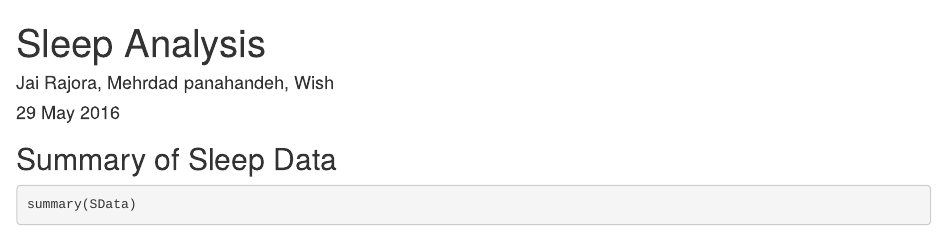
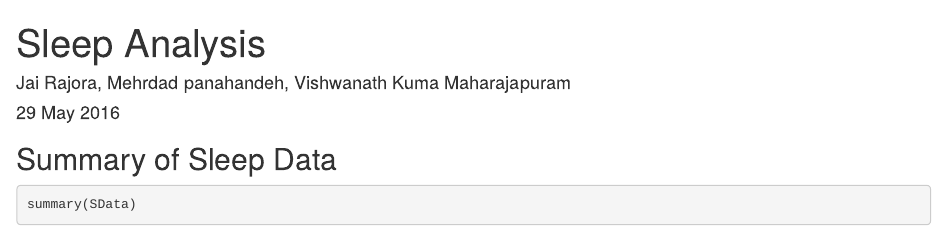
Before and after one commit to MPanahandeh/ANL500FinalProject, an R Markdown document (Project500_RMD.Rmd): the page in a window 1100 px wide, from its top. Rendered offline with R 4.5, knitr and Pandoc, with nearby package versions; some code elsewhere in the file could not run offline.

Commit message:
Changed Vish full name

```diff
--- a/Project500_RMD.Rmd
+++ b/Project500_RMD.Rmd
@@ -1,6 +1,6 @@
 ---
 title: "Sleep Analysis"
-author: "Jai Rajora, Mehrdad panahandeh, Wish"
+author: "Jai Rajora, Mehrdad panahandeh, Vishwanath Kuma Maharajapuram"
 date: "29 May 2016"
 output: html_document
 ---
```
